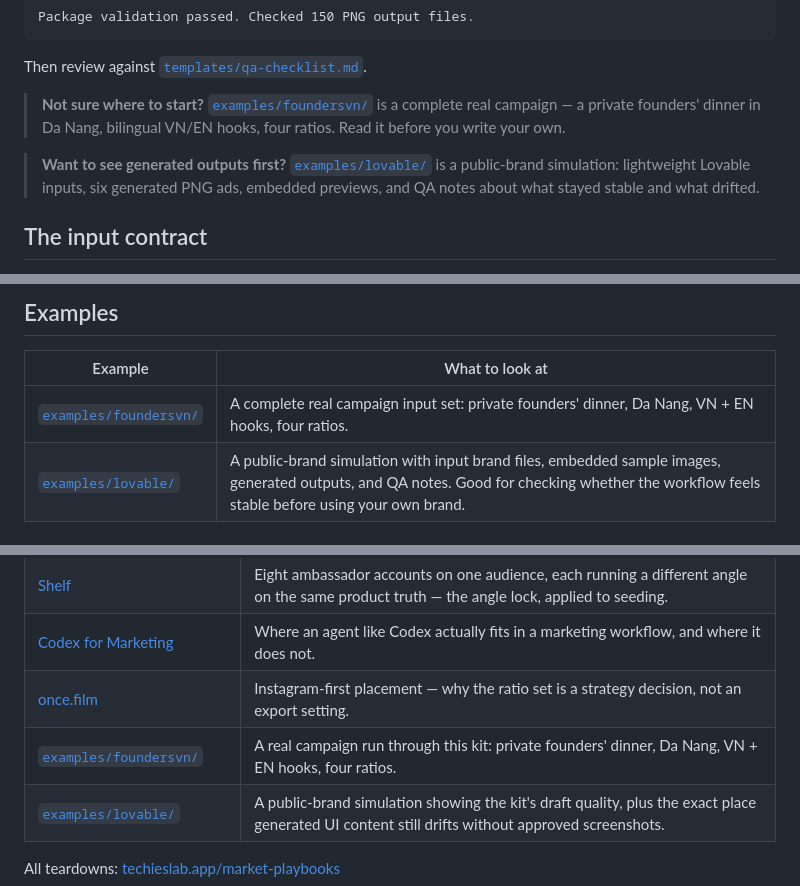
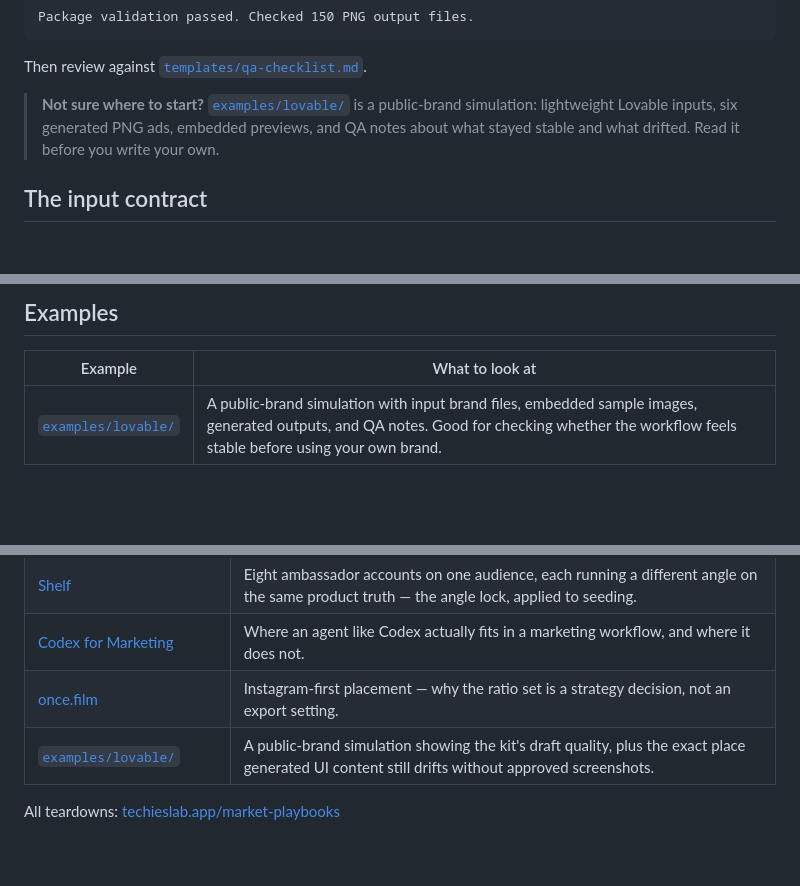
Before and after one commit to Techieslab-app/onbrand-ad-creative-kit, a Markdown page: README.md, 3 parts joined by grey strips. GitHub-like rendering; blank space fills up the shorter version.

Commit message:
Drop foundersvn as a featured README example, keep Lovable as the entry point
Co-Authored-By: Claude Sonnet 5 <noreply@anthropic.com>

```diff
--- a/README.md
+++ b/README.md
@@ -102,9 +102,7 @@ Package validation passed. Checked 150 PNG output files.
 
 Then review against [`templates/qa-checklist.md`](templates/qa-checklist.md).
 
-> **Not sure where to start?** [`examples/foundersvn/`](examples/foundersvn/) is a complete real campaign — a private founders' dinner in Da Nang, bilingual VN/EN hooks, four ratios. Read it before you write your own.
-
-> **Want to see generated outputs first?** [`examples/lovable/`](examples/lovable/) is a public-brand simulation: lightweight Lovable inputs, six generated PNG ads, embedded previews, and QA notes about what stayed stable and what drifted.
+> **Not sure where to start?** [`examples/lovable/`](examples/lovable/) is a public-brand simulation: lightweight Lovable inputs, six generated PNG ads, embedded previews, and QA notes about what stayed stable and what drifted. Read it before you write your own.
 
 ## The input contract
 
@@ -172,7 +170,6 @@ Checklist: [`templates/qa-checklist.md`](templates/qa-checklist.md) · rationale
 
 | Example | What to look at |
 |---|---|
-| [`examples/foundersvn/`](examples/foundersvn/) | A complete real campaign input set: private founders' dinner, Da Nang, VN + EN hooks, four ratios. |
 | [`examples/lovable/`](examples/lovable/) | A public-brand simulation with input brand files, embedded sample images, generated outputs, and QA notes. Good for checking whether the workflow feels stable before using your own brand. |
 
 ### Lovable output preview
@@ -251,7 +248,6 @@ This kit is the tooling layer of a pattern Techies Lab keeps finding in teardown
 | [Shelf](https://techieslab.app/playbook-shelf) | Eight ambassador accounts on one audience, each running a different angle on the same product truth — the angle lock, applied to seeding. |
 | [Codex for Marketing](https://techieslab.app/playbook-codex-marketing) | Where an agent like Codex actually fits in a marketing workflow, and where it does not. |
 | [once.film](https://techieslab.app/playbook-once-film) | Instagram-first placement — why the ratio set is a strategy decision, not an export setting. |
-| [`examples/foundersvn/`](examples/foundersvn/) | A real campaign run through this kit: private founders' dinner, Da Nang, VN + EN hooks, four ratios. |
 | [`examples/lovable/`](examples/lovable/) | A public-brand simulation showing the kit's draft quality, plus the exact place generated UI content still drifts without approved screenshots. |
 
 All teardowns: [techieslab.app/market-playbooks](https://techieslab.app/market-playbooks)
```
